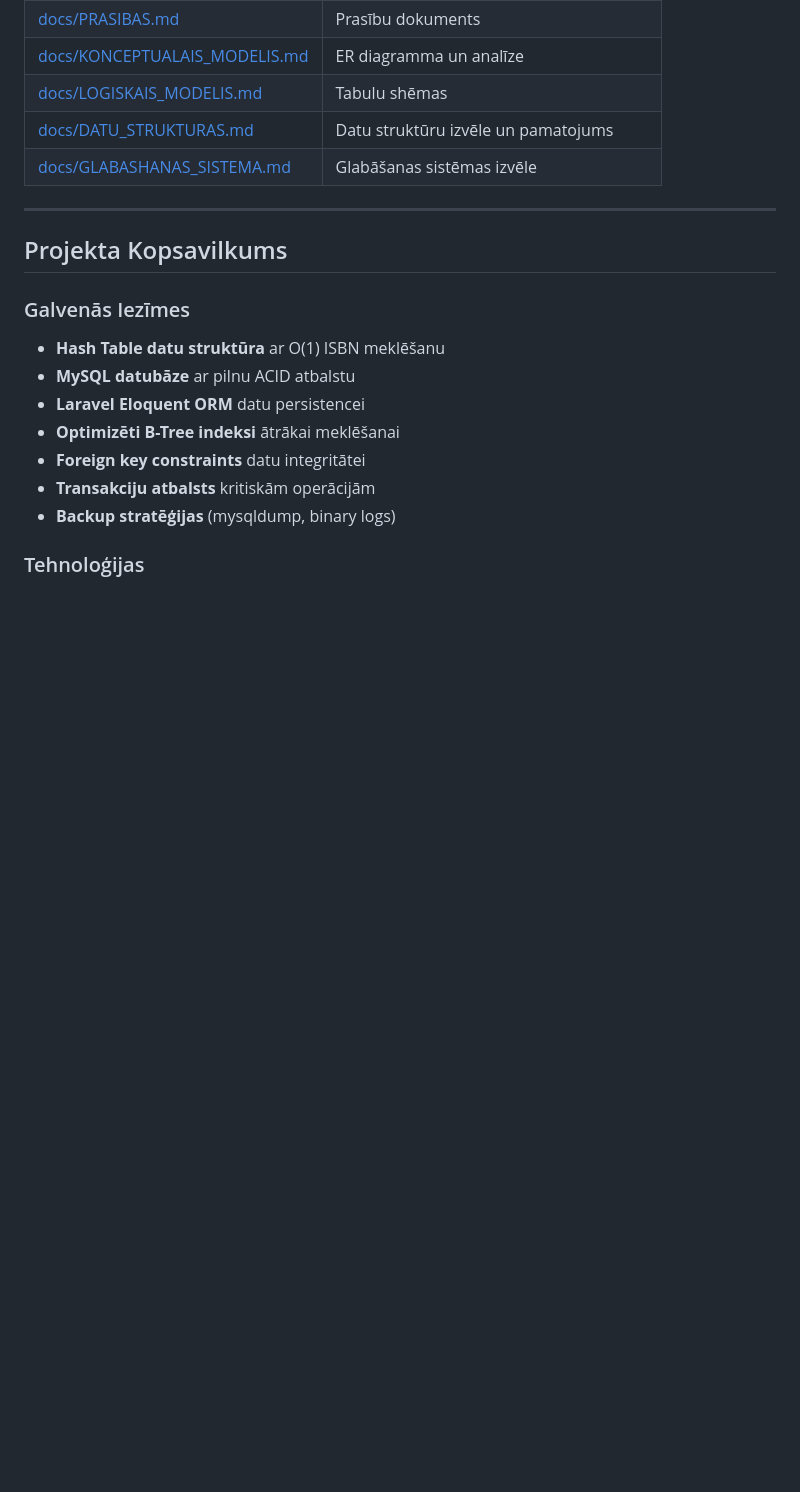
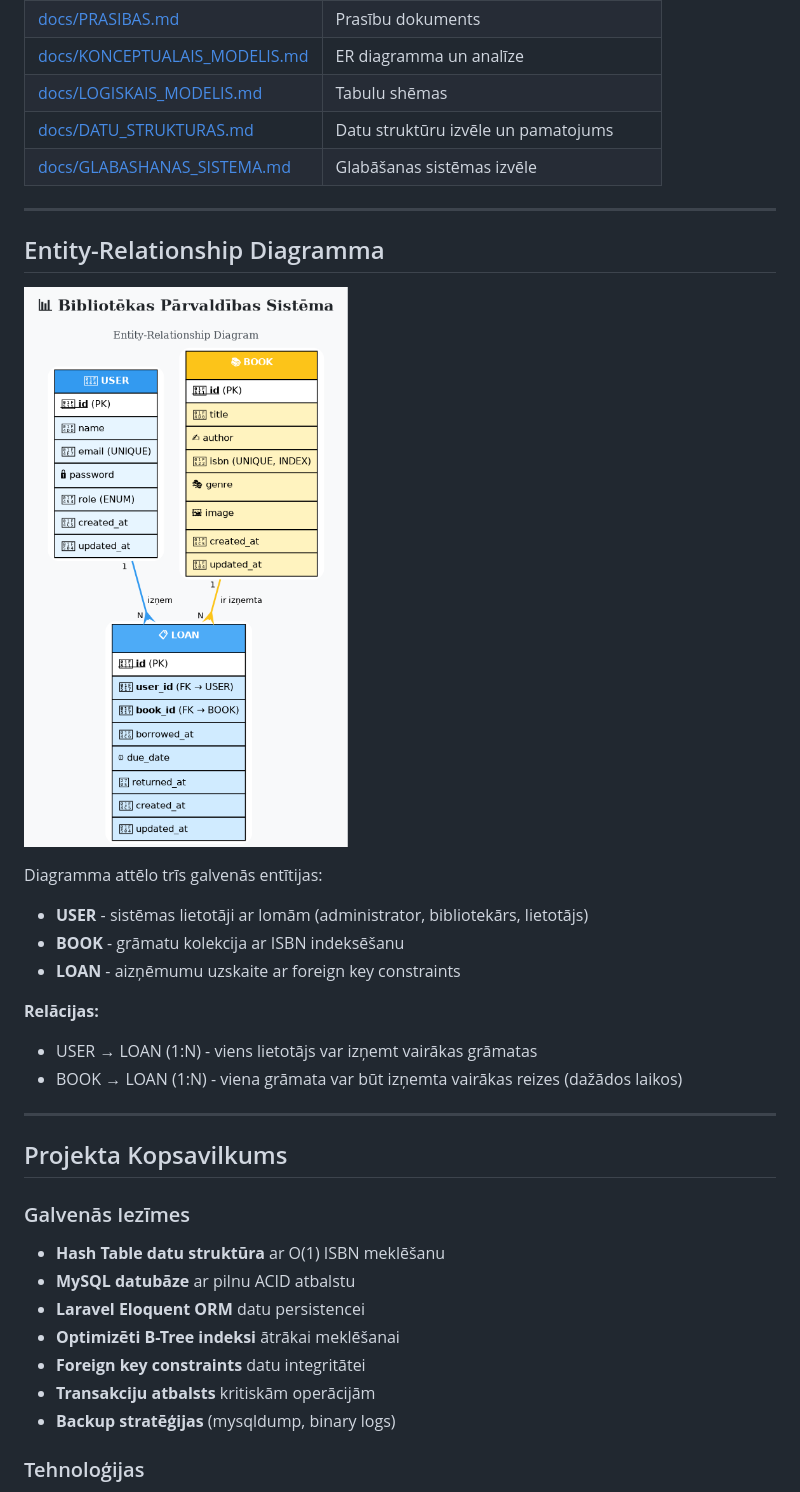
Before and after one commit to Peteris23/bibliot-eka, a Markdown page: README.md, the part around the change. GitHub-like rendering; pictures changed too: er_diagram.png (added); blank space fills up the shorter version.

Commit message:
Uzlabota ER diagramma ar krāsām un emoji, pievienota README

```diff
--- a/README.md
+++ b/README.md
@@ -28,6 +28,21 @@ Pilnīga tehniskā dokumentācija ar visiem risinājumiem un analīzi.
 | [docs/LOGISKAIS_MODELIS.md](docs/LOGISKAIS_MODELIS.md) | Tabulu shēmas |
 | [docs/DATU_STRUKTURAS.md](docs/DATU_STRUKTURAS.md) | Datu struktūru izvēle un pamatojums |
 | [docs/GLABASHANAS_SISTEMA.md](docs/GLABASHANAS_SISTEMA.md) | Glabāšanas sistēmas izvēle |
+
+---
+
+## Entity-Relationship Diagramma
+
+![ER Diagram](er_diagram.png)
+
+Diagramma attēlo trīs galvenās entītijas:
+- **USER** - sistēmas lietotāji ar lomām (administrator, bibliotekārs, lietotājs)
+- **BOOK** - grāmatu kolekcija ar ISBN indeksēšanu
+- **LOAN** - aizņēmumu uzskaite ar foreign key constraints
+
+**Relācijas:**
+- USER → LOAN (1:N) - viens lietotājs var izņemt vairākas grāmatas
+- BOOK → LOAN (1:N) - viena grāmata var būt izņemta vairākas reizes (dažādos laikos)
 
 ---
 
```
Also changed, not shown: 2 other files.
